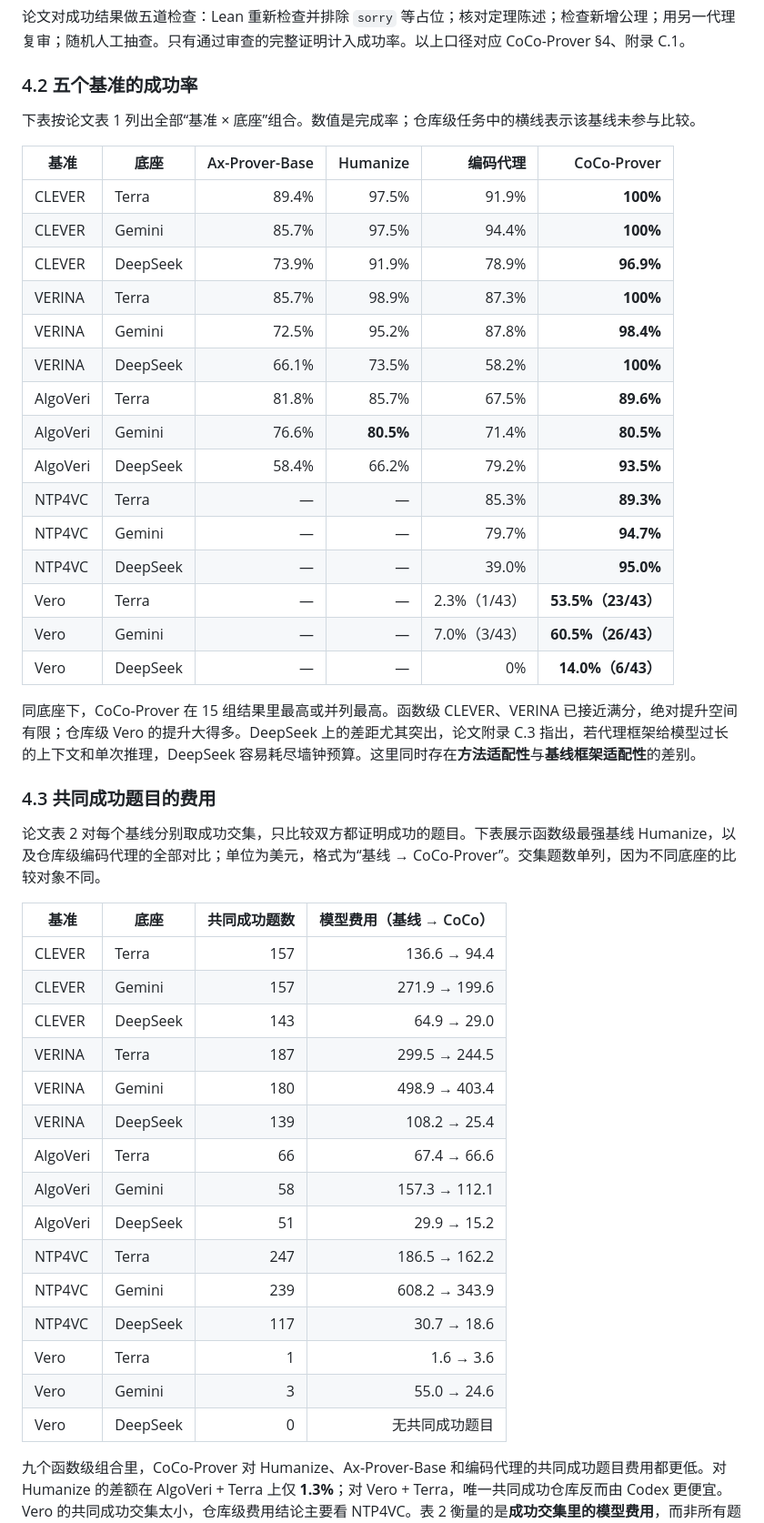
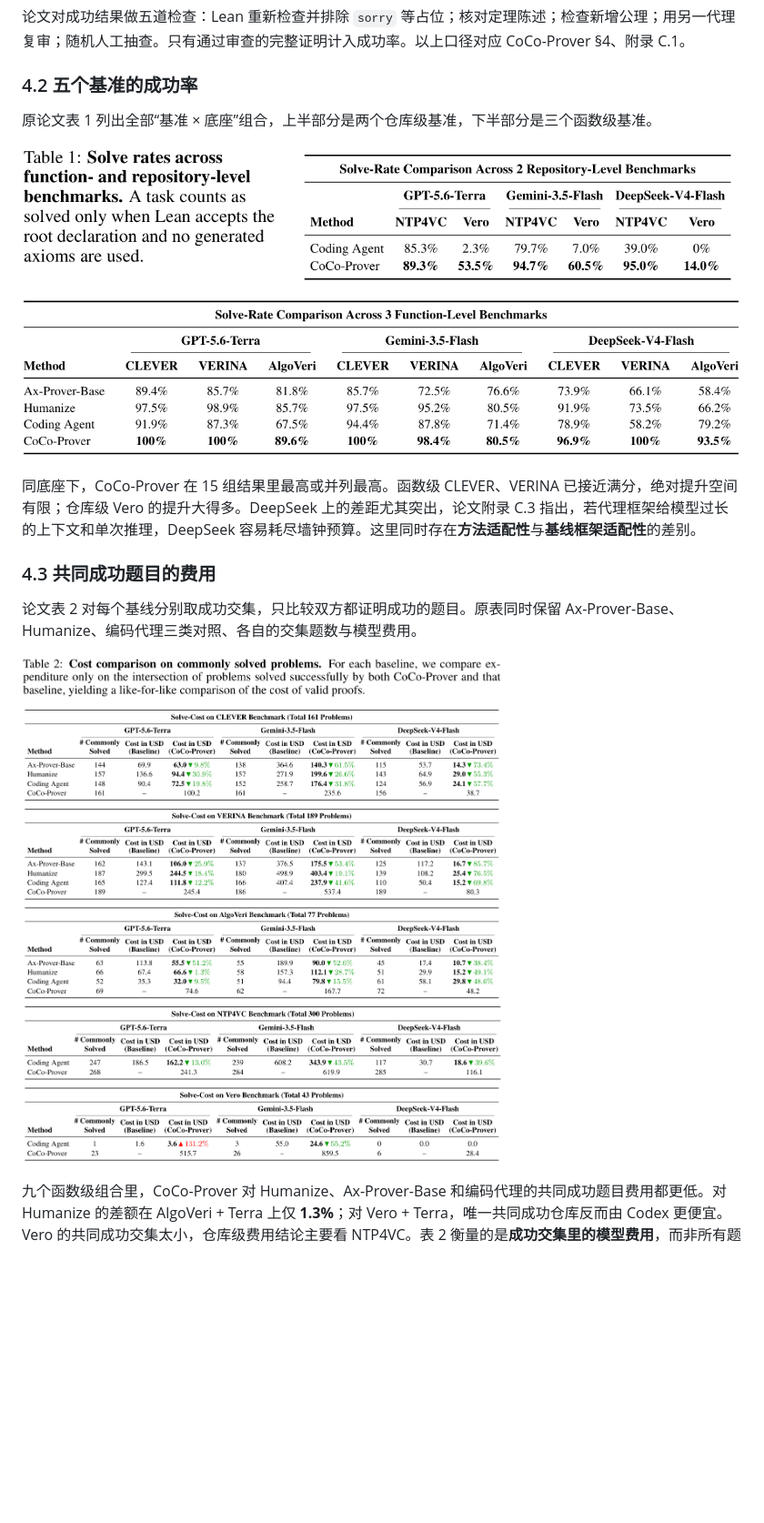
Before and after one commit to taylor-swift-13/taylor-swift-13.github.io, a Markdown page: posts/vero-coco-prover.md, the part around the change printed below. Shown: that part at 91% size. Drawn GitHub-style; pictures changed too: assets/papers/coco-table-1.png (added), assets/papers/coco-table-2.png (added); blank space fills up the shorter version.

Commit message:
Use original paper tables in Vero CoCo article

```diff
--- a/posts/vero-coco-prover.md
+++ b/posts/vero-coco-prover.md
@@ -264,49 +257,17 @@ CoCo-Prover 在五个 Lean 4 基准上评估：CLEVER **161** 题、VERINA **189
 
 ### 4.2 五个基准的成功率
 
-下表按论文表 1 列出全部“基准 × 底座”组合。数值是完成率；仓库级任务中的横线表示该基线未参与比较。
+原论文表 1 列出全部“基准 × 底座”组合，上半部分是两个仓库级基准，下半部分是三个函数级基准。
 
-| 基准 | 底座 | Ax-Prover-Base | Humanize | 编码代理 | CoCo-Prover |
-| --- | --- | ---: | ---: | ---: | ---: |
-| CLEVER | Terra | 89.4% | 97.5% | 91.9% | **100%** |
-| CLEVER | Gemini | 85.7% | 97.5% | 94.4% | **100%** |
-| CLEVER | DeepSeek | 73.9% | 91.9% | 78.9% | **96.9%** |
-| VERINA | Terra | 85.7% | 98.9% | 87.3% | **100%** |
-| VERINA | Gemini | 72.5% | 95.2% | 87.8% | **98.4%** |
-| VERINA | DeepSeek | 66.1% | 73.5% | 58.2% | **100%** |
-| AlgoVeri | Terra | 81.8% | 85.7% | 67.5% | **89.6%** |
-| AlgoVeri | Gemini | 76.6% | **80.5%** | 71.4% | **80.5%** |
-| AlgoVeri | DeepSeek | 58.4% | 66.2% | 79.2% | **93.5%** |
-| NTP4VC | Terra | — | — | 85.3% | **89.3%** |
-| NTP4VC | Gemini | — | — | 79.7% | **94.7%** |
-| NTP4VC | DeepSeek | — | — | 39.0% | **95.0%** |
-| Vero | Terra | — | — | 2.3%（1/43） | **53.5%（23/43）** |
-| Vero | Gemini | — | — | 7.0%（3/43） | **60.5%（26/43）** |
-| Vero | DeepSeek | — | — | 0% | **14.0%（6/43）** |
+[![CoCo-Prover 原论文表 1：五个基准、三个模型的完整成功率](../assets/papers/coco-table-1.png)](../assets/papers/coco-table-1.png)
 
 同底座下，CoCo-Prover 在 15 组结果里最高或并列最高。函数级 CLEVER、VERINA 已接近满分，绝对提升空间有限；仓库级 Vero 的提升大得多。DeepSeek 上的差距尤其突出，论文附录 C.3 指出，若代理框架给模型过长的上下文和单次推理，DeepSeek 容易耗尽墙钟预算。这里同时存在**方法适配性**与**基线框架适配性**的差别。
 
 ### 4.3 共同成功题目的费用
 
-论文表 2 对每个基线分别取成功交集，只比较双方都证明成功的题目。下表展示函数级最强基线 Humanize，以及仓库级编码代理的全部对比；单位为美元，格式为“基线 → CoCo-Prover”。交集题数单列，因为不同底座的比较对象不同。
+论文表 2 对每个基线分别取成功交集，只比较双方都证明成功的题目。原表同时保留 Ax-Prover-Base、Humanize、编码代理三类对照、各自的交集题数与模型费用。
 
-| 基准 | 底座 | 共同成功题数 | 模型费用（基线 → CoCo） |
-| --- | --- | ---: | ---: |
-| CLEVER | Terra | 157 | 136.6 → 94.4 |
-| CLEVER | Gemini | 157 | 271.9 → 199.6 |
-| CLEVER | DeepSeek | 143 | 64.9 → 29.0 |
-| VERINA | Terra | 187 | 299.5 → 244.5 |
-| VERINA | Gemini | 180 | 498.9 → 403.4 |
-| VERINA | DeepSeek | 139 | 108.2 → 25.4 |
-| AlgoVeri | Terra | 66 | 67.4 → 66.6 |
-| AlgoVeri | Gemini | 58 | 157.3 → 112.1 |
-| AlgoVeri | DeepSeek | 51 | 29.9 → 15.2 |
-| NTP4VC | Terra | 247 | 186.5 → 162.2 |
-| NTP4VC | Gemini | 239 | 608.2 → 343.9 |
-| NTP4VC | DeepSeek | 117 | 30.7 → 18.6 |
-| Vero | Terra | 1 | 1.6 → 3.6 |
-| Vero | Gemini | 3 | 55.0 → 24.6 |
-| Vero | DeepSeek | 0 | 无共同成功题目 |
+[![CoCo-Prover 原论文表 2：所有基线在共同成功题目上的费用对比](../assets/papers/coco-table-2.png)](../assets/papers/coco-table-2.png)
 
 九个函数级组合里，CoCo-Prover 对 Humanize、Ax-Prover-Base 和编码代理的共同成功题目费用都更低。对 Humanize 的差额在 AlgoVeri + Terra 上仅 **1.3%**；对 Vero + Terra，唯一共同成功仓库反而由 Codex 更便宜。Vero 的共同成功交集太小，仓库级费用结论主要看 NTP4VC。表 2 衡量的是**成功交集里的模型费用**，而非所有题目的总资源消耗。
 
```
Also changed, not shown: other parts of posts/vero-coco-prover.md (+6 -25 lines), assets/papers/coco-table-3.png (added), 2 other files.
